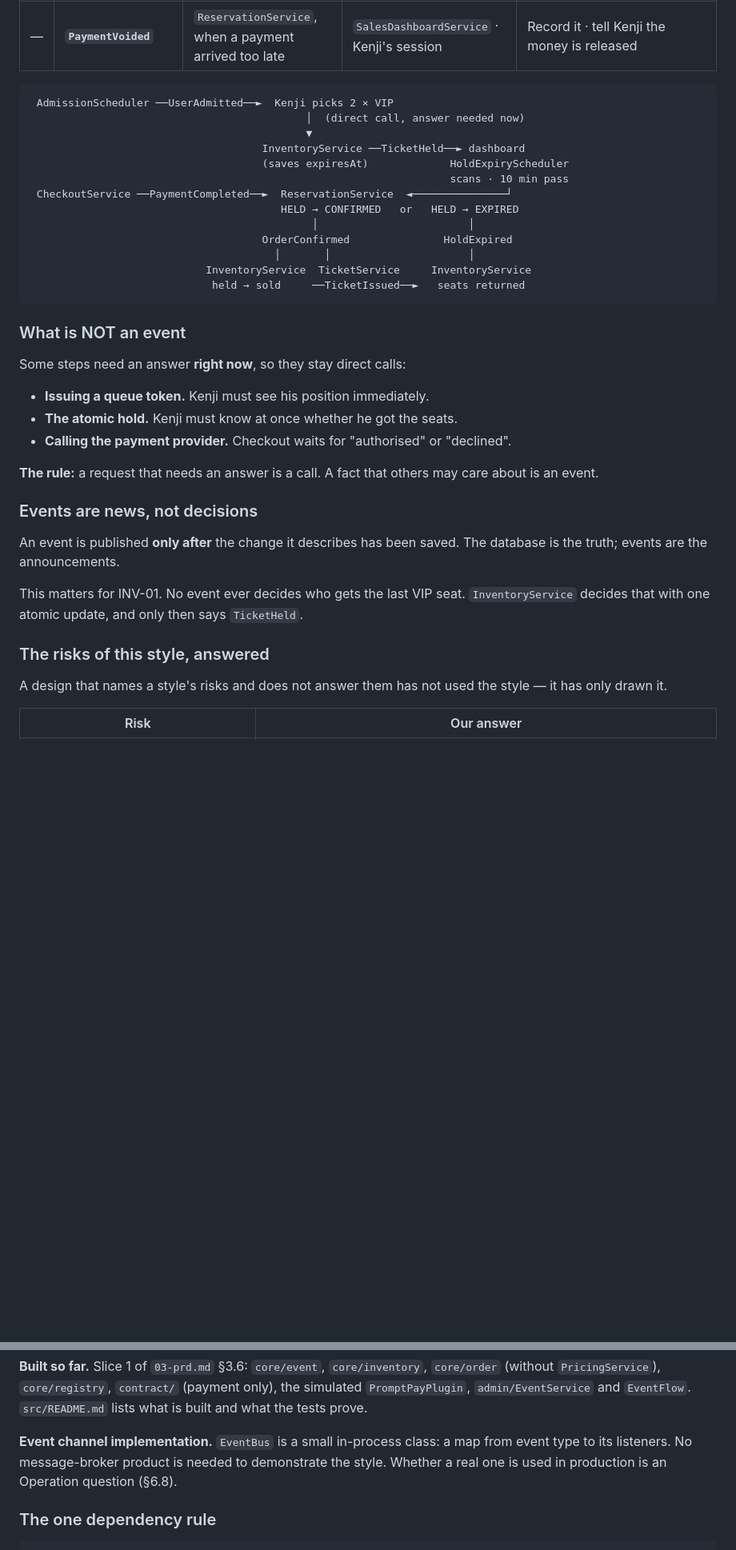
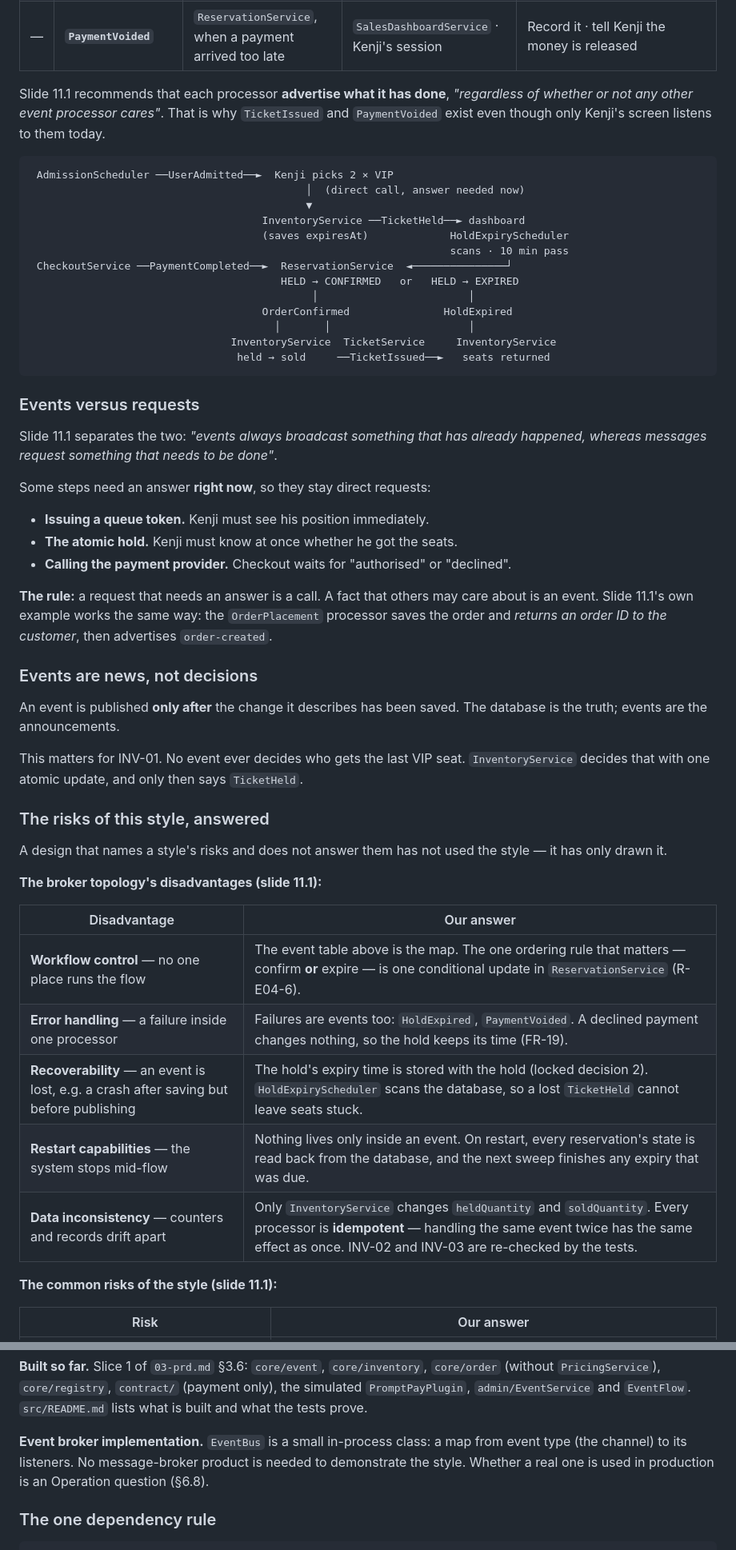
Before and after one commit to kenjixx1/SDA-Project-Ticket, a Markdown page: docs/06-architecture.md, 2 parts joined by grey strips. Shown at 80% size. Drawn GitHub-style; blank space fills up the shorter version.

````diff
--- a/docs/06-architecture.md
+++ b/docs/06-architecture.md
@@ -115,6 +133,11 @@ traced afterwards (NFR-07).
 | 5 | **`TicketIssued`** | `TicketService` | Kenji's session | Show the two tickets |
 | — | **`HoldExpired`** | `ReservationService`, when expiry wins | `InventoryService` · `SalesDashboardService` · Kenji's session | Return the 2 seats (FR-12) · held goes back down · show "You have not been charged" |
 | — | **`PaymentVoided`** | `ReservationService`, when a payment arrived too late | `SalesDashboardService` · Kenji's session | Record it · tell Kenji the money is released |
+
+Slide 11.1 recommends that each processor **advertise what it has done**,
+*"regardless of whether or not any other event processor cares"*. That is why
+`TicketIssued` and `PaymentVoided` exist even though only Kenji's screen
+listens to them today.
 
 ```
  AdmissionScheduler ──UserAdmitted──►  Kenji picks 2 × VIP
@@ -128,13 +151,16 @@ traced afterwards (NFR-07).
                                              │                        │
                                      OrderConfirmed               HoldExpired
                                        │       │                      │
-                            InventoryService  TicketService     InventoryService
-                             held → sold     ──TicketIssued──►   seats returned
+                                InventoryService  TicketService     InventoryService
+                                 held → sold     ──TicketIssued──►   seats returned
 ```
 
-### What is NOT an event
+### Events versus requests
 
-Some steps need an answer **right now**, so they stay direct calls:
+Slide 11.1 separates the two: *"events always broadcast something that has
+already happened, whereas messages request something that needs to be done"*.
+
+Some steps need an answer **right now**, so they stay direct requests:
 
 - **Issuing a queue token.** Kenji must see his position immediately.
 - **The atomic hold.** Kenji must know at once whether he got the seats.
@@ -142,7 +168,9 @@ Some steps need an answer **right now**, so they stay direct calls:
   "declined".
 
 **The rule:** a request that needs an answer is a call. A fact that others may
-care about is an event.
+care about is an event. Slide 11.1's own example works the same way: the
+`OrderPlacement` processor saves the order and *returns an order ID to the
+customer*, then advertises `order-created`.
 
 ### Events are news, not decisions
 
@@ -158,5 +186,17 @@ This matters for INV-01. No event ever decides who gets the last VIP seat.
 A design that names a style's risks and does not answer them has not used the
 style — it has only drawn it.
 
+**The broker topology's disadvantages (slide 11.1):**
+
+| Disadvantage | Our answer |
+|---|---|
+| **Workflow control** — no one place runs the flow | The event table above is the map. The one ordering rule that matters — confirm **or** expire — is one conditional update in `ReservationService` (R-E04-6). |
+| **Error handling** — a failure inside one processor | Failures are events too: `HoldExpired`, `PaymentVoided`. A declined payment changes nothing, so the hold keeps its time (FR-19). |
+| **Recoverability** — an event is lost, e.g. a crash after saving but before publishing | The hold's expiry time is stored with the hold (locked decision 2). `HoldExpiryScheduler` scans the database, so a lost `TicketHeld` cannot leave seats stuck. |
+| **Restart capabilities** — the system stops mid-flow | Nothing lives only inside an event. On restart, every reservation's state is read back from the database, and the next sweep finishes any expiry that was due. |
+| **Data inconsistency** — counters and records drift apart | Only `InventoryService` changes `heldQuantity` and `soldQuantity`. Every processor is **idempotent** — handling the same event twice has the same effect as once. INV-02 and INV-03 are re-checked by the tests. |
+
+**The common risks of the style (slide 11.1):**
+
 | Risk | Our answer |
 |---|---|
@@ -410,8 +457,8 @@ th.ac.kmitl.sda.ticketqueue
 only), the simulated `PromptPayPlugin`, `admin/EventService` and `EventFlow`.
 `src/README.md` lists what is built and what the tests prove.
 
-**Event channel implementation.** `EventBus` is a small in-process class: a
-map from event type to its listeners. No message-broker product is needed to
+**Event broker implementation.** `EventBus` is a small in-process class: a
+map from event type (the channel) to its listeners. No message-broker product is needed to
 demonstrate the style. Whether a real one is used in production is an
 Operation question (§6.8).
 
````
Also changed, not shown: other parts of docs/06-architecture.md (+72 -45 lines), AGENTS.md (+1 -0 lines), docs/02-requirements.md (+1 -1 lines).
